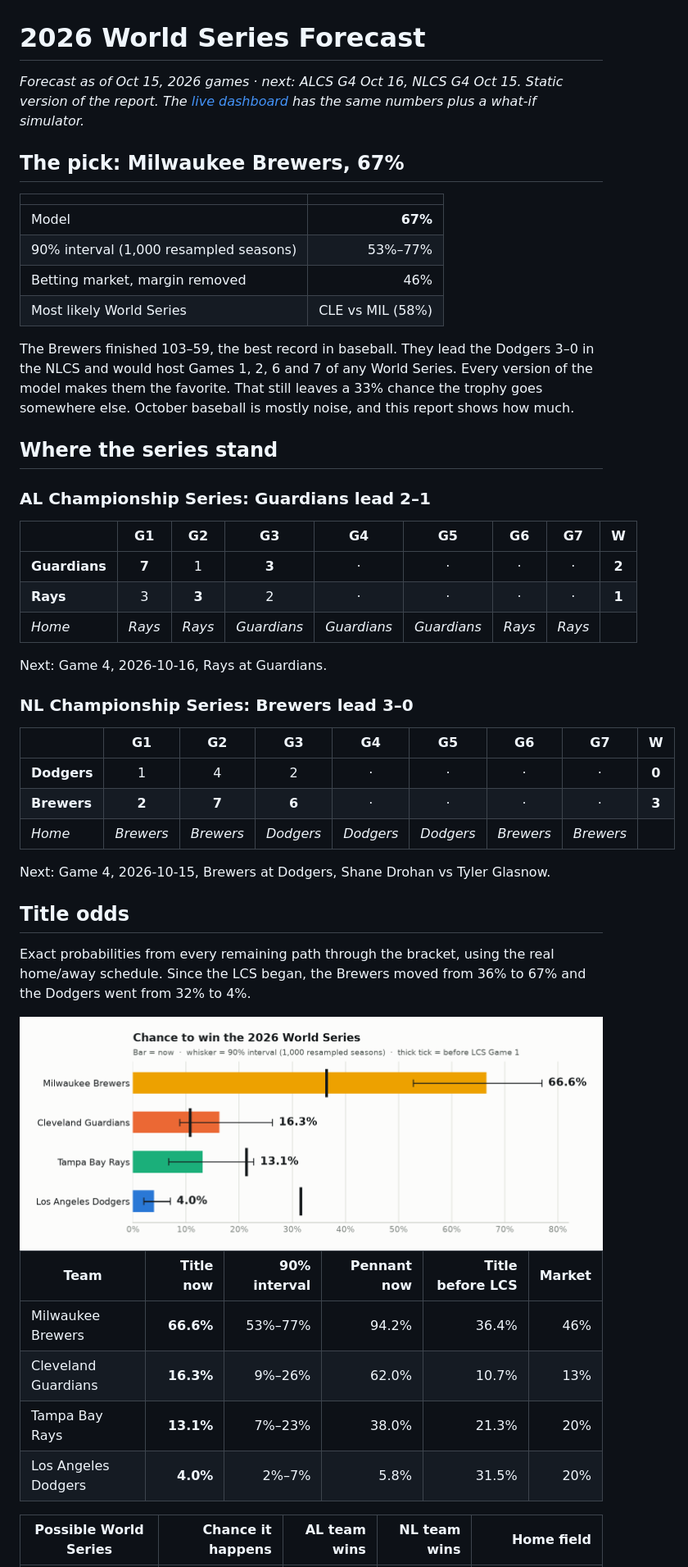
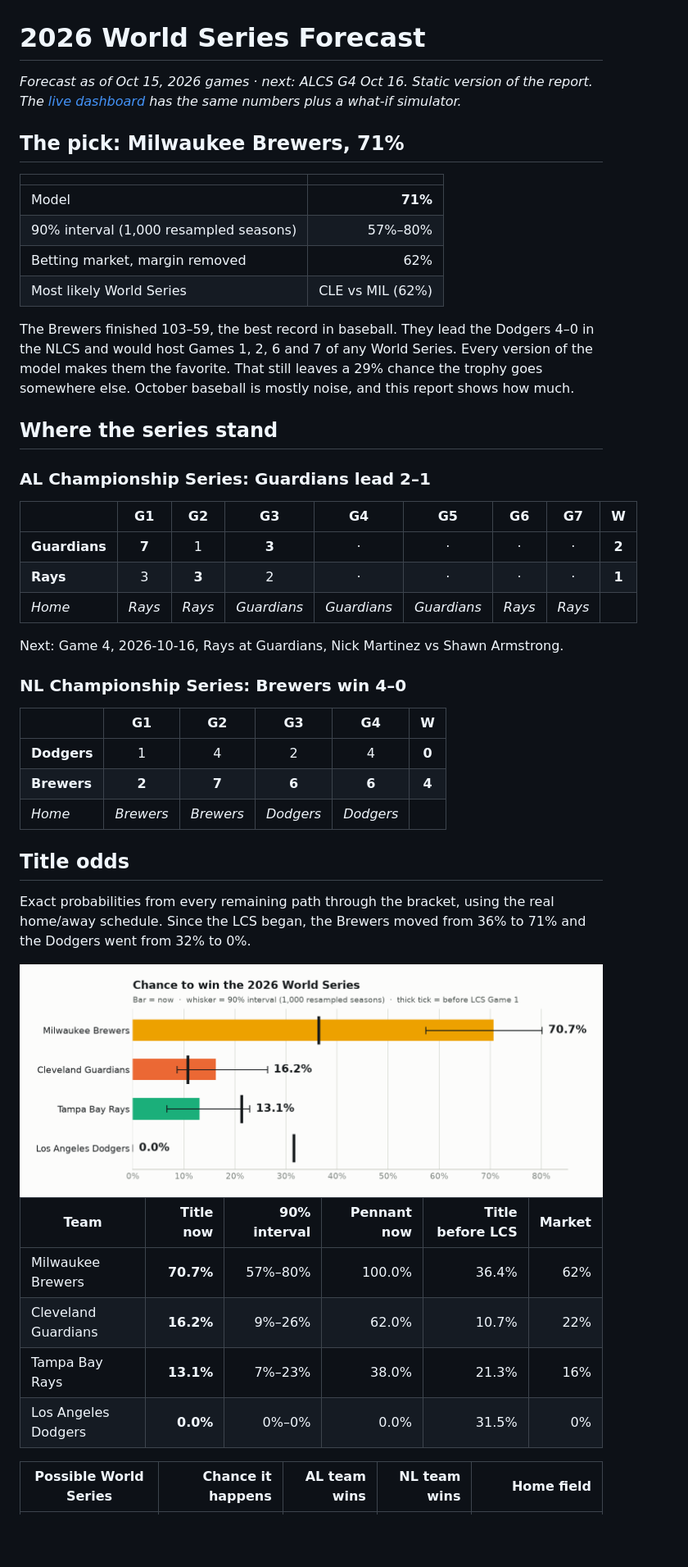
Before and after one commit to dipgip/mlb-WS-forecast, a Markdown page: report/REPORT.md, the part around one of its changes. Shown at 82% size. Rendered like a GitHub page; pictures changed too: report/figures/odds-light.png; blank space fills up the shorter version.

```diff
--- a/report/REPORT.md
+++ b/report/REPORT.md
@@ -1,17 +1,17 @@
 # 2026 World Series Forecast
 
-*Forecast as of Oct 15, 2026 games · next: ALCS G4 Oct 16, NLCS G4 Oct 15. Static version of the report. The [live dashboard](https://mlb-ws-forecast-w3huajspduv8ae2mctsydr.streamlit.app/) has the same numbers plus a what-if simulator.*
+*Forecast as of Oct 15, 2026 games · next: ALCS G4 Oct 16. Static version of the report. The [live dashboard](https://mlb-ws-forecast-w3huajspduv8ae2mctsydr.streamlit.app/) has the same numbers plus a what-if simulator.*
 
-## The pick: Milwaukee Brewers, 67%
+## The pick: Milwaukee Brewers, 71%
 
 |  |  |
 | --- | ---: |
-| Model | **67%** |
-| 90% interval (1,000 resampled seasons) | 53%–77% |
-| Betting market, margin removed | 46% |
-| Most likely World Series | CLE vs MIL (58%) |
+| Model | **71%** |
+| 90% interval (1,000 resampled seasons) | 57%–80% |
+| Betting market, margin removed | 62% |
+| Most likely World Series | CLE vs MIL (62%) |
 
-The Brewers finished 103–59, the best record in baseball. They lead the Dodgers 3–0 in the NLCS and would host Games 1, 2, 6 and 7 of any World Series. Every version of the model makes them the favorite. That still leaves a 33% chance the trophy goes somewhere else. October baseball is mostly noise, and this report shows how much.
+The Brewers finished 103–59, the best record in baseball. They lead the Dodgers 4–0 in the NLCS and would host Games 1, 2, 6 and 7 of any World Series. Every version of the model makes them the favorite. That still leaves a 29% chance the trophy goes somewhere else. October baseball is mostly noise, and this report shows how much.
 
 ## Where the series stand
 
@@ -23,21 +23,19 @@ The Brewers finished 103–59, the best record in baseball. They lead the Dodger
 | **Rays** | 3 | **3** | 2 | · | · | · | · | **1** |
 | *Home* | *Rays* | *Rays* | *Guardians* | *Guardians* | *Guardians* | *Rays* | *Rays* |  |
 
-Next: Game 4, 2026-10-16, Rays at Guardians.
+Next: Game 4, 2026-10-16, Rays at Guardians, Nick Martinez vs Shawn Armstrong.
 
-### NL Championship Series: Brewers lead 3–0
+### NL Championship Series: Brewers win 4–0
 
-|  | G1 | G2 | G3 | G4 | G5 | G6 | G7 | W |
-| --- | :---: | :---: | :---: | :---: | :---: | :---: | :---: | :---: |
-| **Dodgers** | 1 | 4 | 2 | · | · | · | · | **0** |
-| **Brewers** | **2** | **7** | **6** | · | · | · | · | **3** |
-| *Home* | *Brewers* | *Brewers* | *Dodgers* | *Dodgers* | *Dodgers* | *Brewers* | *Brewers* |  |
-
-Next: Game 4, 2026-10-15, Brewers at Dodgers, Shane Drohan vs Tyler Glasnow.
+|  | G1 | G2 | G3 | G4 | W |
+| --- | :---: | :---: | :---: | :---: | :---: |
+| **Dodgers** | 1 | 4 | 2 | 4 | **0** |
+| **Brewers** | **2** | **7** | **6** | **6** | **4** |
+| *Home* | *Brewers* | *Brewers* | *Dodgers* | *Dodgers* |  |
 
 ## Title odds
 
-Exact probabilities from every remaining path through the bracket, using the real home/away schedule. Since the LCS began, the Brewers moved from 36% to 67% and the Dodgers went from 32% to 4%.
+Exact probabilities from every remaining path through the bracket, using the real home/away schedule. Since the LCS began, the Brewers moved from 36% to 71% and the Dodgers went from 32% to 0%.
 
 <picture>
   <source media="(prefers-color-scheme: dark)" srcset="figures/odds-dark.png">
@@ -46,10 +44,10 @@ Exact probabilities from every remaining path through the bracket, using the rea
 
 | Team | Title now | 90% interval | Pennant now | Title before LCS | Market |
 | --- | ---: | ---: | ---: | ---: | ---: |
-| Milwaukee Brewers | **66.6%** | 53%–77% | 94.2% | 36.4% | 46% |
-| Cleveland Guardians | **16.3%** | 9%–26% | 62.0% | 10.7% | 13% |
-| Tampa Bay Rays | **13.1%** | 7%–23% | 38.0% | 21.3% | 20% |
-| Los Angeles Dodgers | **4.0%** | 2%–7% | 5.8% | 31.5% | 20% |
+| Milwaukee Brewers | **70.7%** | 57%–80% | 100.0% | 36.4% | 62% |
+| Cleveland Guardians | **16.2%** | 9%–26% | 62.0% | 10.7% | 22% |
+| Tampa Bay Rays | **13.1%** | 7%–23% | 38.0% | 21.3% | 16% |
+| Los Angeles Dodgers | **0.0%** | 0%–0% | 0.0% | 31.5% | 0% |
 
 | Possible World Series | Chance it happens | AL team wins | NL team wins | Home field |
 | --- | ---: | ---: | ---: | ---: |
```
Also changed, not shown: other parts of report/REPORT.md (+22 -23 lines), LOG.md (+28 -0 lines), report/figures/market-dark.png, report/figures/market-light.png, report/figures/odds-dark.png, report/figures/sensitivity-dark.png, report/figures/sensitivity-light.png, 4 other files.
